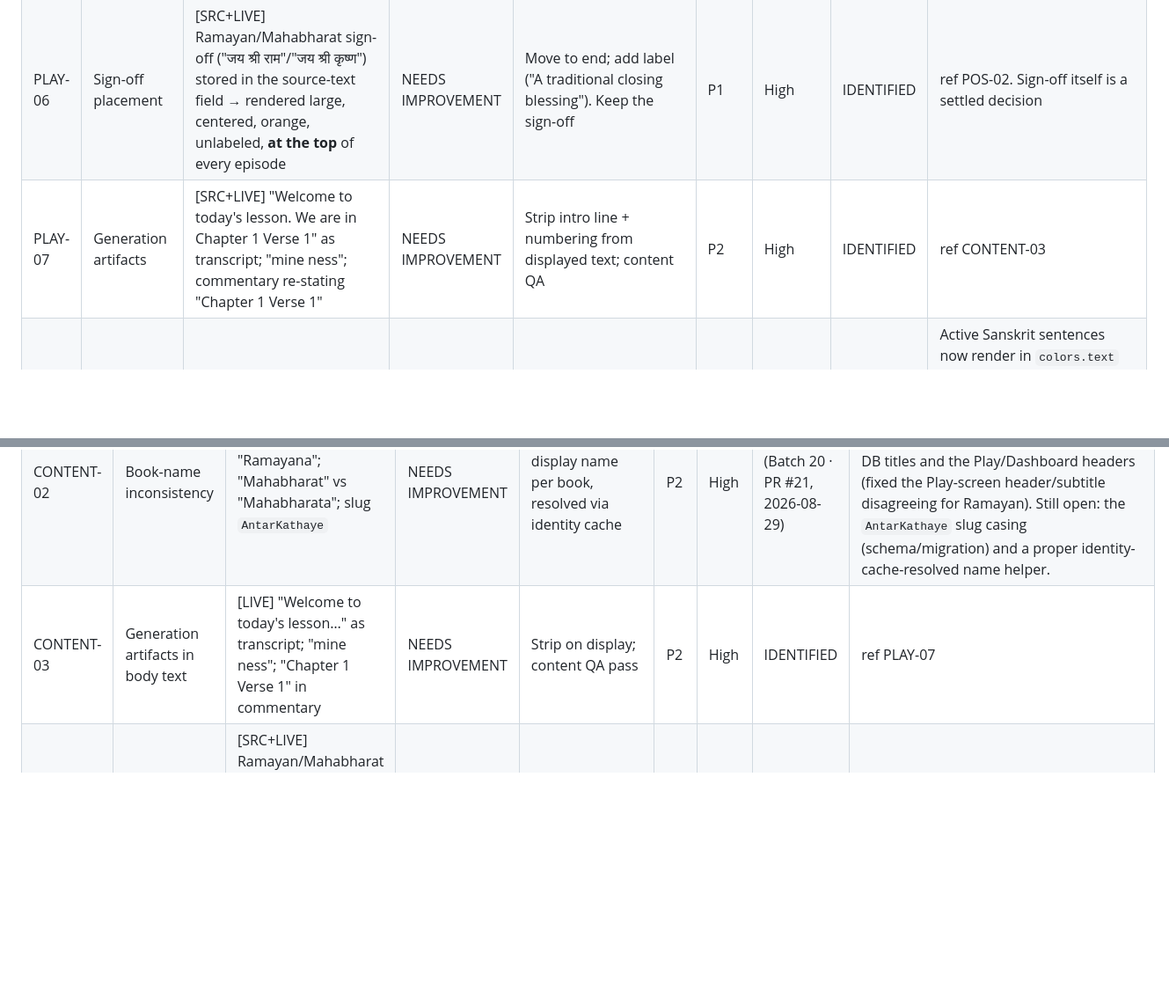
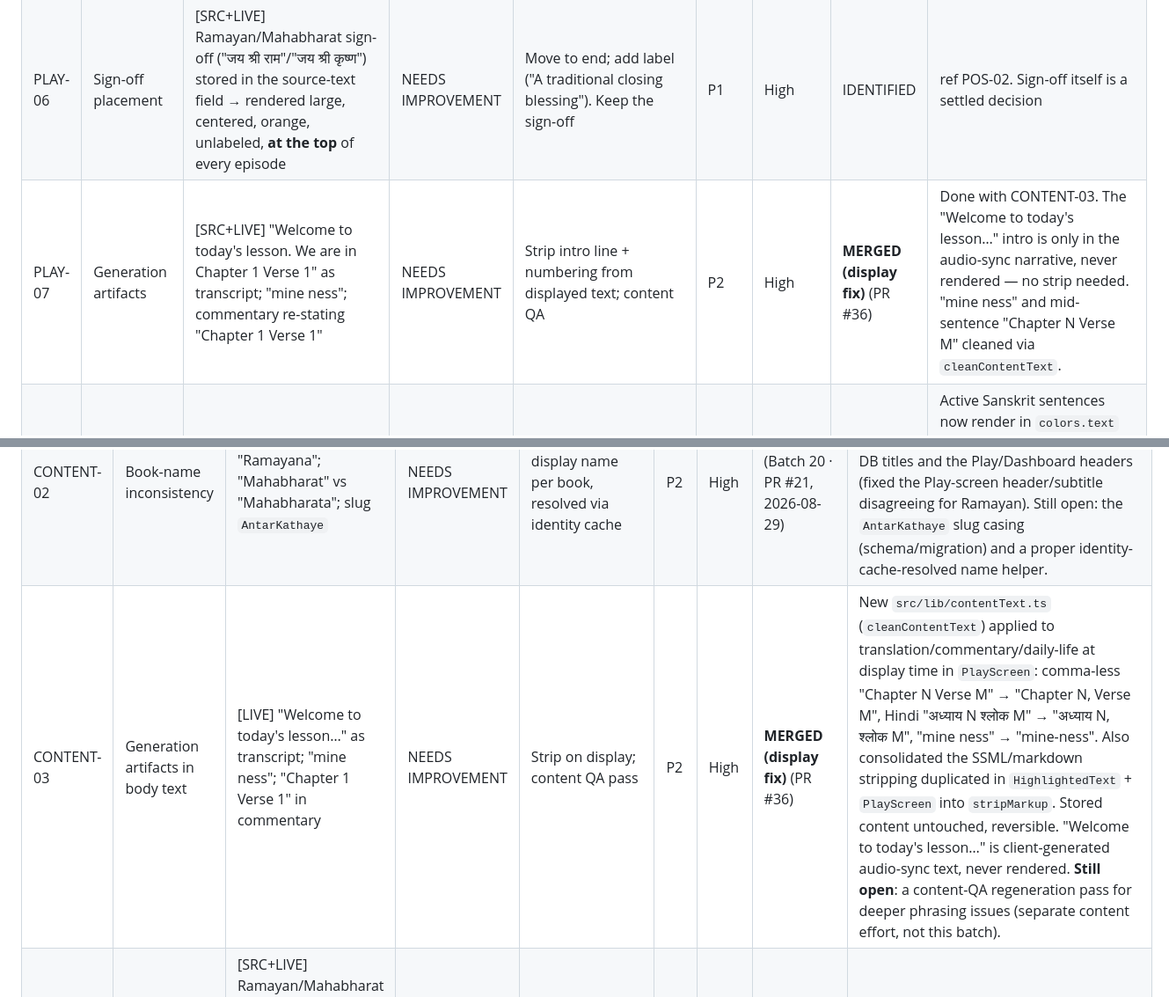
Before and after one commit to thegoldfinger786/mangalam-app, a Markdown page: docs/UX_TRACKER.md, 2 parts joined by grey strips. Shown at 88% size. Rendered like a GitHub page; blank space fills up the shorter version.

Commit message:
tracker: CONTENT-03 / PLAY-07 display fix merged (PR #36)
Co-Authored-By: Claude Sonnet 5 <noreply@anthropic.com>

```diff
--- a/docs/UX_TRACKER.md
+++ b/docs/UX_TRACKER.md
@@ -160,7 +160,7 @@ _Last updated: 2026-08-30 (CONTENT-01 **DONE** — Gita titles generated + verif
 | PLAY-04 | Auto-scroll fights reader | [SRC+LIVE] Every position tick calls `scrollTo`; reading ahead/back is undone within ~1s | NEEDS IMPROVEMENT | Pause auto-scroll while user scrolls; resume after idle | P1 | High | **MERGED** (Batch 2 · PR #2) | ref PLAY-16. `src/screens/PlayScreen.tsx`: `onScrollBeginDrag` / `onScrollEndDrag` set `autoScrollPausedUntilRef = now + 6000ms`; the follow-along effect returns early while that window is open, then resumes on its own. Verified on the running iOS app (via temporary instrumentation): a manual drag suppresses the follow-along for ~6s of position ticks, then it catches up. Normal following behaviour (no manual scroll) is unchanged. |
 | PLAY-05 | Dead paywall branch | [SRC] "Daily Limit Reached / Become a Supporter" branch still present (app is free forever) | NEEDS IMPROVEMENT | Delete | P2 | High | **MERGED** (Batch 2 · PR #2) | ref VISION_ALIGNMENT §6; POS. [SRC] Confirmed `isAllowed` was initialised `true` and only ever set back to `true` — no code path set it `false`. Removed the `isAllowed` state, the `setIsAllowed(true)` call, the whole `if (isAllowed === false)` screen, and the now-unused `Button` import from `src/screens/PlayScreen.tsx`. `incrementDailyUsage` is retained — it feeds the streak/usage counters, not any gate. |
 | PLAY-06 | Sign-off placement | [SRC+LIVE] Ramayan/Mahabharat sign-off ("जय श्री राम"/"जय श्री कृष्ण") stored in the source-text field → rendered large, centered, orange, unlabeled, **at the top** of every episode | NEEDS IMPROVEMENT | Move to end; add label ("A traditional closing blessing"). Keep the sign-off | P1 | High | IDENTIFIED | ref POS-02. Sign-off itself is a settled decision |
-| PLAY-07 | Generation artifacts | [SRC+LIVE] "Welcome to today's lesson. We are in Chapter 1 Verse 1" as transcript; "mine ness"; commentary re-stating "Chapter 1 Verse 1" | NEEDS IMPROVEMENT | Strip intro line + numbering from displayed text; content QA | P2 | High | IDENTIFIED | ref CONTENT-03 |
+| PLAY-07 | Generation artifacts | [SRC+LIVE] "Welcome to today's lesson. We are in Chapter 1 Verse 1" as transcript; "mine ness"; commentary re-stating "Chapter 1 Verse 1" | NEEDS IMPROVEMENT | Strip intro line + numbering from displayed text; content QA | P2 | High | **MERGED (display fix)** (PR #36) | Done with CONTENT-03. The "Welcome to today's lesson…" intro is only in the audio-sync narrative, never rendered — no strip needed. "mine ness" and mid-sentence "Chapter N Verse M" cleaned via `cleanContentText`. |
 | PLAY-08 | Sanskrit highlight no-op | [SRC] `HighlightedText` gets `activeColor === inactiveColor` for the Sanskrit block | NEEDS IMPROVEMENT | Give the Sanskrit a real active colour or drop the highlight there | P2 | High | **MERGED** (Batch 15 · PR #16, 2026-08-29) | Active Sanskrit sentences now render in `colors.text` against the saffron `colors.primary` of the rest (same active/inactive pattern as translation/commentary). Resting look unchanged. [LIVE] verified — highlight visibly tracks playback on BG 1.1 / 1.2. |
 | PLAY-09 | Header context | [SRC+LIVE] Header only ever says "NOW PLAYING"; no book/chapter once the cover scrolls away | NEEDS IMPROVEMENT | Show book · chapter in the header | P2 | High | **MERGED** (Batch 15 · PR #16, 2026-08-29) | Header now shows the book name + "Chapter N · Verse M" (from `content.book_title` / `meta.title` / `chapter_no` / `verse_no` — no new fetching), in both normal and focus mode. Header title de-uppercased to match Batch 11. [LIVE] verified — updates on next-verse. |
 | PLAY-10 | No sleep timer | [SRC] Missing, despite About suggesting bedtime listening | NEEDS IMPROVEMENT | Add a sleep timer | P2 | High | IDENTIFIED | |
@@ -271,7 +271,7 @@ _Last updated: 2026-08-30 (CONTENT-01 **DONE** — Gita titles generated + verif
 |---|---|---|---|---|---|---|---|---|
 | CONTENT-01 | Missing verse titles (Gita) | [LIVE] Gita verses lack descriptive titles (list shows Sanskrit); Ramayan verses have them | NEEDS IMPROVEMENT | A human title for every content unit, every book | P1 | High | **RESOLVED** (PRs #30–#34) | **Gita (701 verses) now has an English + Hindi human title on every `verse_content` and `content_master` row.** Generated by the `generate-gita-titles` Edge Function (Gita-only, `.update()`-only, `x-admin-secret` + Gemini 2.5 Flash, resumable, thinking disabled for speed); same language-specific title written to the `(verse_id, language)` row in both tables (verified 1:1, 0 orphans). Full production run: 701 × en/hi × 2 tables, **0 failures**; 2 dup titles between consecutive same-theme verses hand-fixed (`scripts/reference/gita_title_dedup.sql`). Data-safety verified: 701/701 coverage, 0 null/placeholder/duplicate, EN all-Latin / HI all-Devanagari, both tables consistent, **no other book touched**, famous-verse mappings spot-checked. Row-level pre-run backup saved. App surfaces (Library verse list, Community rows, mini-player) verified on a fresh load — all show the human title with chapter/verse context. Ramayan/Mahabharat untouched. Other books still to do — separate effort. |
 | CONTENT-02 | Book-name inconsistency | [LIVE] "Ramayan" vs "Ramayana"; "Mahabharat" vs "Mahabharata"; slug `AntarKathaye` | NEEDS IMPROVEMENT | One canonical display name per book, resolved via identity cache | P2 | High | **PARTIAL** (Batch 20 · PR #21, 2026-08-29) | ref UX-14. `COLLECTION_METADATA` "Ramayana"/"Mahabharata" → "Ramayan"/"Mahabharat", matching the DB titles and the Play/Dashboard headers (fixed the Play-screen header/subtitle disagreeing for Ramayan). Still open: the `AntarKathaye` slug casing (schema/migration) and a proper identity-cache-resolved name helper. |
-| CONTENT-03 | Generation artifacts in body text | [LIVE] "Welcome to today's lesson…" as transcript; "mine ness"; "Chapter 1 Verse 1" in commentary | NEEDS IMPROVEMENT | Strip on display; content QA pass | P2 | High | IDENTIFIED | ref PLAY-07 |
+| CONTENT-03 | Generation artifacts in body text | [LIVE] "Welcome to today's lesson…" as transcript; "mine ness"; "Chapter 1 Verse 1" in commentary | NEEDS IMPROVEMENT | Strip on display; content QA pass | P2 | High | **MERGED (display fix)** (PR #36) | New `src/lib/contentText.ts` (`cleanContentText`) applied to translation/commentary/daily-life at display time in `PlayScreen`: comma-less "Chapter N Verse M" → "Chapter N, Verse M", Hindi "अध्याय N श्लोक M" → "अध्याय N, श्लोक M", "mine ness" → "mine-ness". Also consolidated the SSML/markdown stripping duplicated in `HighlightedText` + `PlayScreen` into `stripMarkup`. Stored content untouched, reversible. "Welcome to today's lesson…" is client-generated audio-sync text, never rendered. **Still open**: a content-QA regeneration pass for deeper phrasing issues (separate content effort, not this batch). |
 | CONTENT-04 | "Story" = undisclosed LLM retelling | [SRC+LIVE] Ramayan/Mahabharat "Story" is a "recreate and expand" dramatisation with invented detail, shown under a plain "Story" label | NEEDS IMPROVEMENT | (Disclosure decision) | P2 | High | **DEFERRED** | Acknowledged & deferred in VISION_ALIGNMENT §1.4 / §6. Finding preserved; no action now |
 | CONTENT-05 | Catalogue depth varies | [LIVE] Ramayan has 2 chapters (48 + 52 episodes); Gita ~18 chapters | — | Product/content-strategy note | — | High | REVIEWED | Not a UX defect |
 
```
